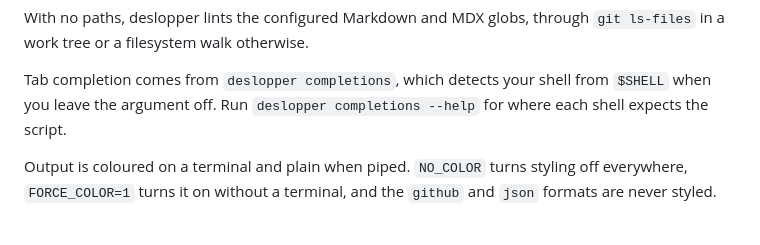
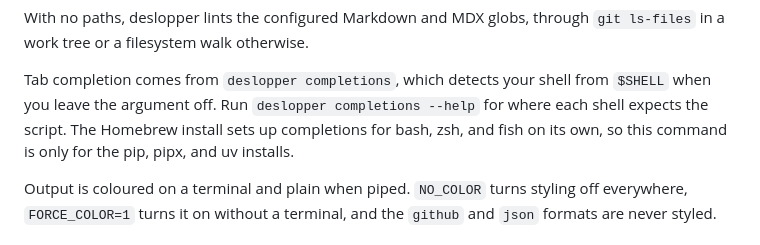
Before and after one commit to jv-k/deslopper, a Markdown page: README.md, the part around the change. Rendered like a GitHub page.

Commit message:
docs(readme): note the brew install sets up completions itself

```diff
--- a/README.md
+++ b/README.md
@@ -77,7 +77,8 @@ in a work tree or a filesystem walk otherwise.
 
 Tab completion comes from `deslopper completions`, which detects your shell from `$SHELL`
 when you leave the argument off. Run `deslopper completions --help` for where each shell
-expects the script.
+expects the script. The Homebrew install sets up completions for bash, zsh, and fish on
+its own, so this command is only for the pip, pipx, and uv installs.
 
 Output is coloured on a terminal and plain when piped. `NO_COLOR` turns styling off
 everywhere, `FORCE_COLOR=1` turns it on without a terminal, and the `github` and `json`
```
